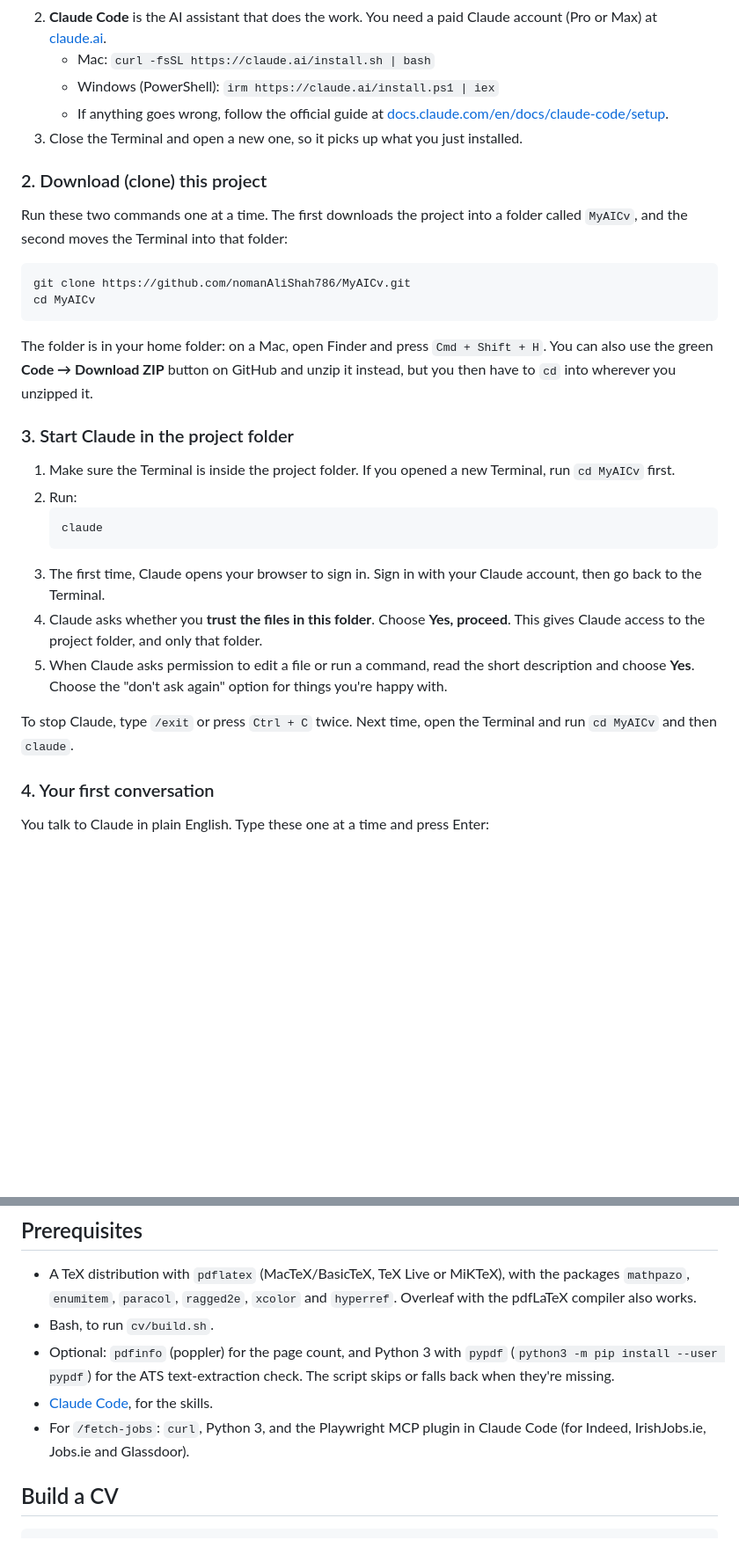
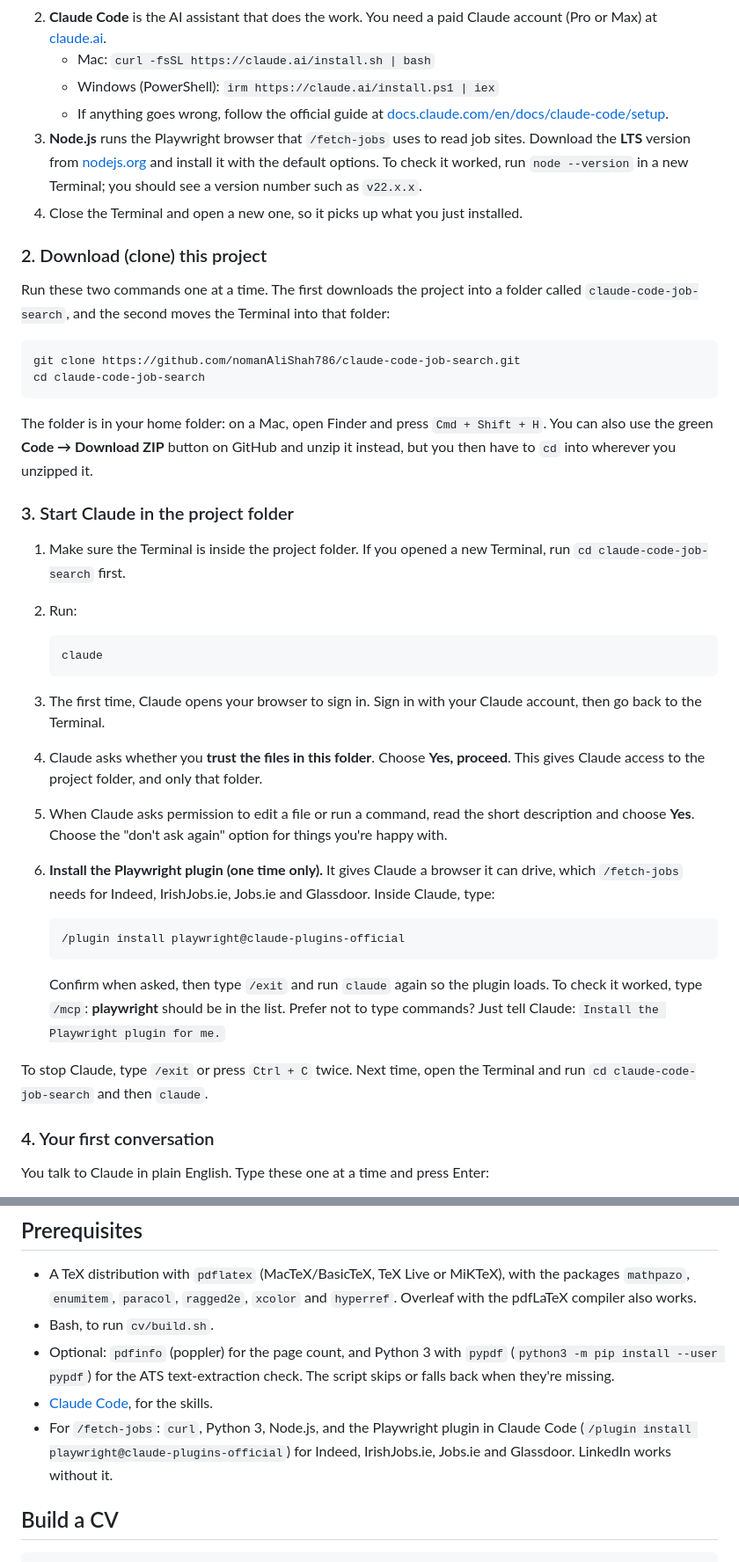
Before and after one commit to nomanAliShah786/claude-code-job-search, a Markdown page: README.md, 2 parts joined by grey strips. Shown at 88% size. Drawn GitHub-style; blank space fills up the shorter version.

Commit message:
Updated instructions

````diff
--- a/README.md
+++ b/README.md
@@ -44,22 +44,23 @@ You'll type a few commands into the **Terminal**, a window where you give your c
    - Mac: `curl -fsSL https://claude.ai/install.sh | bash`
    - Windows (PowerShell): `irm https://claude.ai/install.ps1 | iex`
    - If anything goes wrong, follow the official guide at [docs.claude.com/en/docs/claude-code/setup](https://docs.claude.com/en/docs/claude-code/setup).
-3. Close the Terminal and open a new one, so it picks up what you just installed.
+3. **Node.js** runs the Playwright browser that `/fetch-jobs` uses to read job sites. Download the **LTS** version from [nodejs.org](https://nodejs.org) and install it with the default options. To check it worked, run `node --version` in a new Terminal; you should see a version number such as `v22.x.x`.
+4. Close the Terminal and open a new one, so it picks up what you just installed.
 
 ### 2. Download (clone) this project
 
-Run these two commands one at a time. The first downloads the project into a folder called `MyAICv`, and the second moves the Terminal into that folder:
+Run these two commands one at a time. The first downloads the project into a folder called `claude-code-job-search`, and the second moves the Terminal into that folder:
 
 ```bash
-git clone https://github.com/nomanAliShah786/MyAICv.git
-cd MyAICv
+git clone https://github.com/nomanAliShah786/claude-code-job-search.git
+cd claude-code-job-search
 ```
 
 The folder is in your home folder: on a Mac, open Finder and press `Cmd + Shift + H`. You can also use the green **Code → Download ZIP** button on GitHub and unzip it instead, but you then have to `cd` into wherever you unzipped it.
 
 ### 3. Start Claude in the project folder
 
-1. Make sure the Terminal is inside the project folder. If you opened a new Terminal, run `cd MyAICv` first.
+1. Make sure the Terminal is inside the project folder. If you opened a new Terminal, run `cd claude-code-job-search` first.
 2. Run:
    ```bash
    claude
@@ -68,7 +69,13 @@ The folder is in your home folder: on a Mac, open Finder and press `Cmd + Shift
 4. Claude asks whether you **trust the files in this folder**. Choose **Yes, proceed**. This gives Claude access to the project folder, and only that folder.
 5. When Claude asks permission to edit a file or run a command, read the short description and choose **Yes**. Choose the "don't ask again" option for things you're happy with.
 
-To stop Claude, type `/exit` or press `Ctrl + C` twice. Next time, open the Terminal and run `cd MyAICv` and then `claude`.
+6. **Install the Playwright plugin (one time only).** It gives Claude a browser it can drive, which `/fetch-jobs` needs for Indeed, IrishJobs.ie, Jobs.ie and Glassdoor. Inside Claude, type:
+   ```
+   /plugin install playwright@claude-plugins-official
+   ```
+   Confirm when asked, then type `/exit` and run `claude` again so the plugin loads. To check it worked, type `/mcp`: **playwright** should be in the list. Prefer not to type commands? Just tell Claude: `Install the Playwright plugin for me.`
+
+To stop Claude, type `/exit` or press `Ctrl + C` twice. Next time, open the Terminal and run `cd claude-code-job-search` and then `claude`.
 
 ### 4. Your first conversation
 
@@ -173,7 +180,7 @@ The CV rules (section order, bullet rules, bolding, ATS constraints) live in `CL
 - Bash, to run `cv/build.sh`.
 - Optional: `pdfinfo` (poppler) for the page count, and Python 3 with `pypdf` (`python3 -m pip install --user pypdf`) for the ATS text-extraction check. The script skips or falls back when they're missing.
 - [Claude Code](https://claude.com/claude-code), for the skills.
-- For `/fetch-jobs`: `curl`, Python 3, and the Playwright MCP plugin in Claude Code (for Indeed, IrishJobs.ie, Jobs.ie and Glassdoor).
+- For `/fetch-jobs`: `curl`, Python 3, Node.js, and the Playwright plugin in Claude Code (`/plugin install playwright@claude-plugins-official`) for Indeed, IrishJobs.ie, Jobs.ie and Glassdoor. LinkedIn works without it.
 
 ## Build a CV
 
````
Also changed, not shown: 1 other file.
